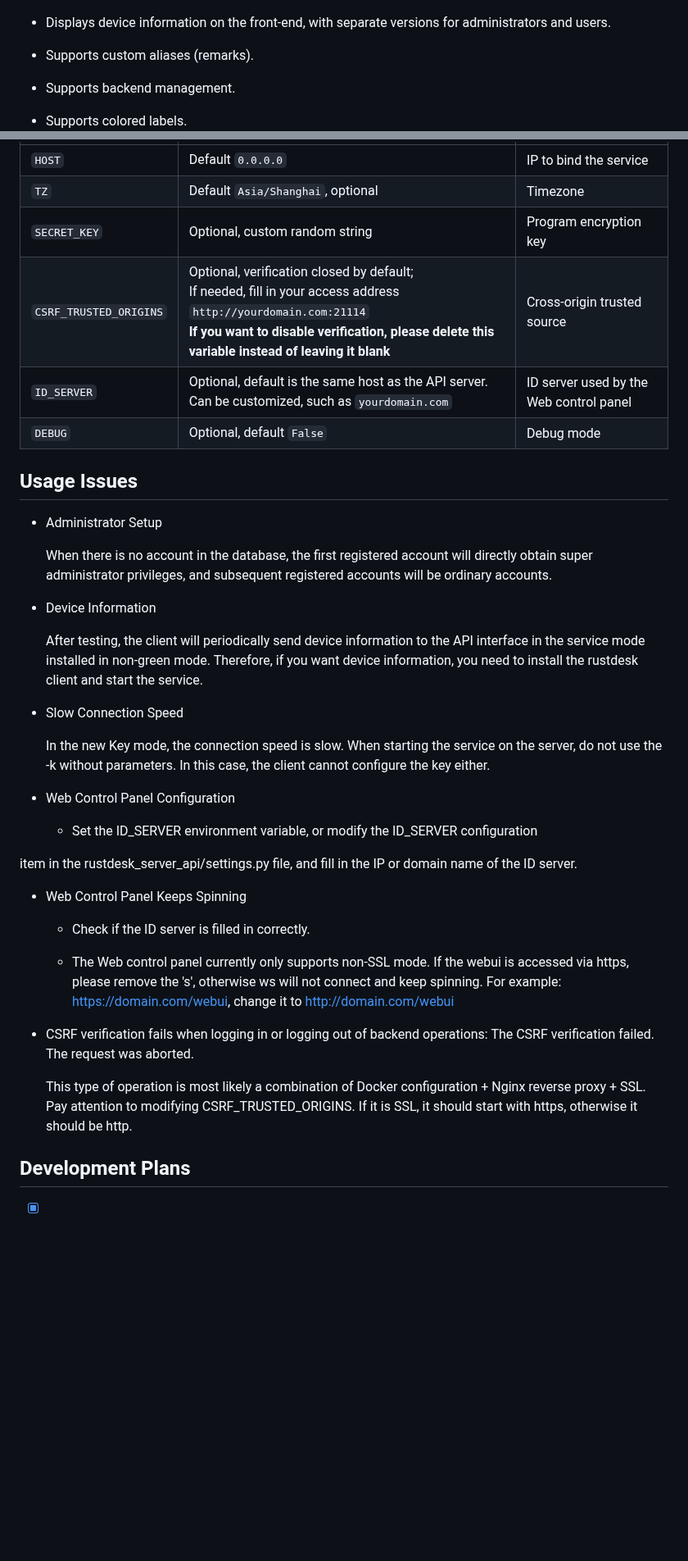
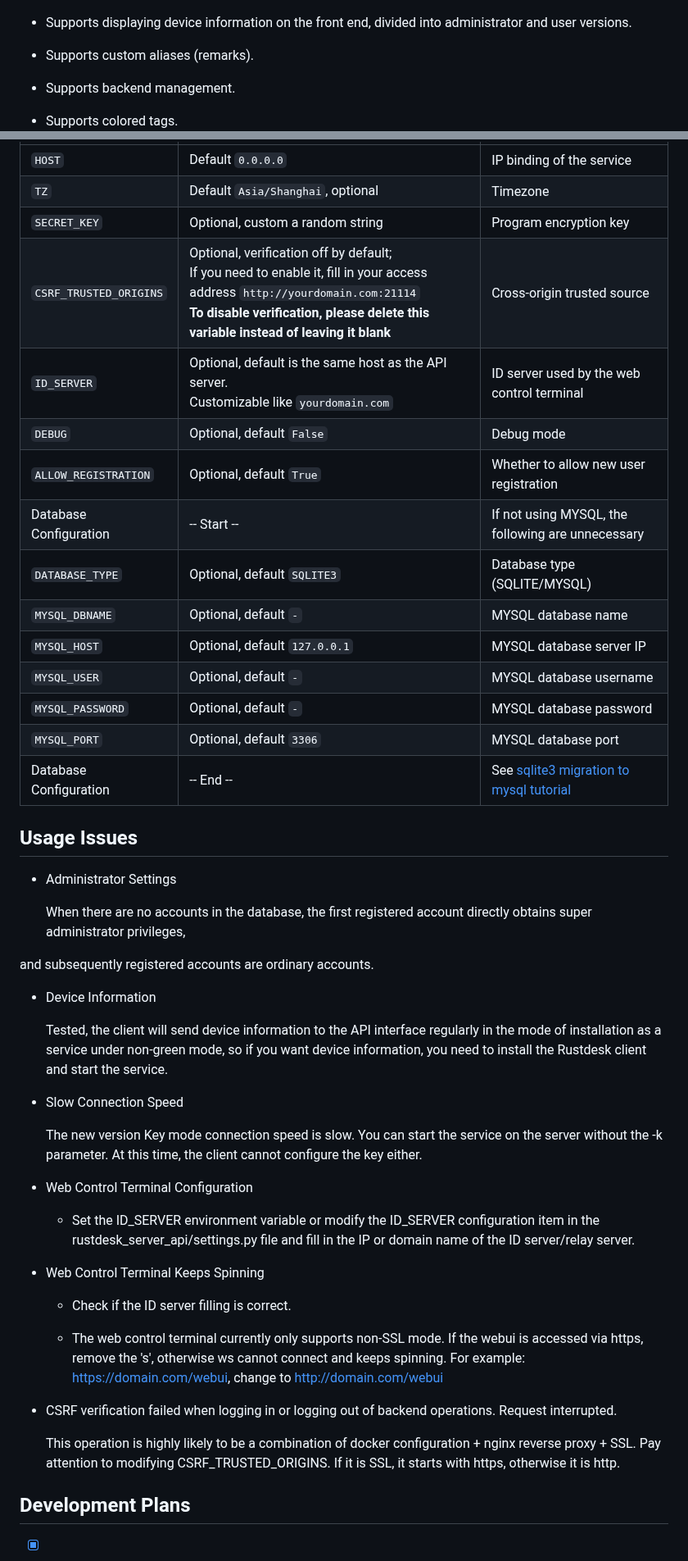
Before and after one commit to kingmo888/rustdesk-api-server, a Markdown page: README_EN.md, 2 parts joined by grey strips. Shown at 82% size. Rendered like a GitHub page; blank space fills up the shorter version.

Commit message:
支持mysql并增加转换教程 +close #44

```diff
--- a/README_EN.md
+++ b/README_EN.md
@@ -24,10 +26,10 @@ After reviewing various versions of RustDesk WEB APIs available in the market, I
   ![Front Registration](images/front_reg.png)
   ![Front Login](images/front_login.png)
 
-- Displays device information on the front-end, with separate versions for administrators and users.
+- Supports displaying device information on the front end, divided into administrator and user versions.
 - Supports custom aliases (remarks).
 - Supports backend management.
-- Supports colored labels.
+- Supports colored tags.
 ![Rust Books](images/rust_books.png)
 
 - Supports device online statistics.
@@ -126,40 +129,49 @@ services:
 | ---- | ------- | ----------- |
-| `HOST` | Default `0.0.0.0` | IP to bind the service |
+| `HOST` | Default `0.0.0.0` | IP binding of the service |
 | `TZ` | Default `Asia/Shanghai`, optional | Timezone |
-| `SECRET_KEY` | Optional, custom random string | Program encryption key |
-| `CSRF_TRUSTED_ORIGINS` | Optional, verification closed by default;<br> If needed, fill in your access address `http://yourdomain.com:21114` <br>**If you want to disable verification, please delete this variable instead of leaving it blank** | Cross-origin trusted source |
-| `ID_SERVER` | Optional, default is the same host as the API server.<br> Can be customized, such as `yourdomain.com` | ID server used by the Web control panel |
+| `SECRET_KEY` | Optional, custom a random string | Program encryption key |
+| `CSRF_TRUSTED_ORIGINS` | Optional, verification off by default;<br>If you need to enable it, fill in your access address `http://yourdomain.com:21114` <br>**To disable verification, please delete this variable instead of leaving it blank** | Cross-origin trusted source |
+| `ID_SERVER` | Optional, default is the same host as the API server.<br>Customizable like `yourdomain.com` | ID server used by the web control terminal |
 | `DEBUG` | Optional, default `False` | Debug mode |
+| `ALLOW_REGISTRATION` | Optional, default `True` | Whether to allow new user registration |
+| Database Configuration | -- Start -- | If not using MYSQL, the following are unnecessary |
+| `DATABASE_TYPE` | Optional, default `SQLITE3` | Database type (SQLITE/MYSQL) |
+| `MYSQL_DBNAME` | Optional, default `-` | MYSQL database name |
+| `MYSQL_HOST` | Optional, default `127.0.0.1` | MYSQL database server IP |
+| `MYSQL_USER` | Optional, default `-` | MYSQL database username |
+| `MYSQL_PASSWORD` | Optional, default `-` | MYSQL database password |
+| `MYSQL_PORT` | Optional, default `3306` | MYSQL database port |
+| Database Configuration | -- End -- | See [sqlite3 migration to mysql tutorial](/tutorial/sqlite2mysql.md) |
 
 ## Usage Issues
 
-- Administrator Setup
+- Administrator Settings
 
-  When there is no account in the database, the first registered account will directly obtain super administrator privileges, and subsequent registered accounts will be ordinary accounts.
+  When there are no accounts in the database, the first registered account directly obtains super administrator privileges,
+
+ and subsequently registered accounts are ordinary accounts.
 
 - Device Information
 
-  After testing, the client will periodically send device information to the API interface in the service mode installed in non-green mode. Therefore, if you want device information, you need to install the rustdesk client and start the service.
+  Tested, the client will send device information to the API interface regularly in the mode of installation as a service under non-green mode, so if you want device information, you need to install the Rustdesk client and start the service.
 
 - Slow Connection Speed
 
-  In the new Key mode, the connection speed is slow. When starting the service on the server, do not use the -k without parameters. In this case, the client cannot configure the key either.
+  The new version Key mode connection speed is slow. You can start the service on the server without the -k parameter. At this time, the client cannot configure the key either.
 
-- Web Control Panel Configuration
+- Web Control Terminal Configuration
 
-  - Set the ID_SERVER environment variable, or modify the ID_SERVER configuration
+  - Set the ID_SERVER environment variable or modify the ID_SERVER configuration item in the rustdesk_server_api/settings.py file and fill in the IP or domain name of the ID server/relay server.
 
- item in the rustdesk_server_api/settings.py file, and fill in the IP or domain name of the ID server.
+- Web Control Terminal Keeps Spinning
 
-- Web Control Panel Keeps Spinning
+  - Check if the ID server filling is correct.
 
-  - Check if the ID server is filled in correctly.
+  - The web control terminal currently only supports non-SSL mode. If the webui is accessed via https, remove the 's', otherwise ws cannot connect and keeps spinning. For example: https://domain.com/webui, change to http://domain.com/webui
 
-  - The Web control panel currently only supports non-SSL mode. If the webui is accessed via https, please remove the 's', otherwise ws will not connect and keep spinning. For example: https://domain.com/webui, change it to http://domain.com/webui
+- CSRF verification failed when logging in or logging out of backend operations. Request interrupted.
 
-- CSRF verification fails when logging in or logging out of backend operations: The CSRF verification failed. The request was aborted.
-
-  This type of operation is most likely a combination of Docker configuration + Nginx reverse proxy + SSL. Pay attention to modifying CSRF_TRUSTED_ORIGINS. If it is SSL, it should start with https, otherwise it should be http.
+  This operation is highly likely to be a combination of docker configuration + nginx reverse proxy + SSL. Pay attention to modifying CSRF_TRUSTED_ORIGINS. If it is SSL, it starts with https, otherwise it is http.
 
 ## Development Plans
 
```
Also changed, not shown: other parts of README_EN.md (+51 -31 lines).
